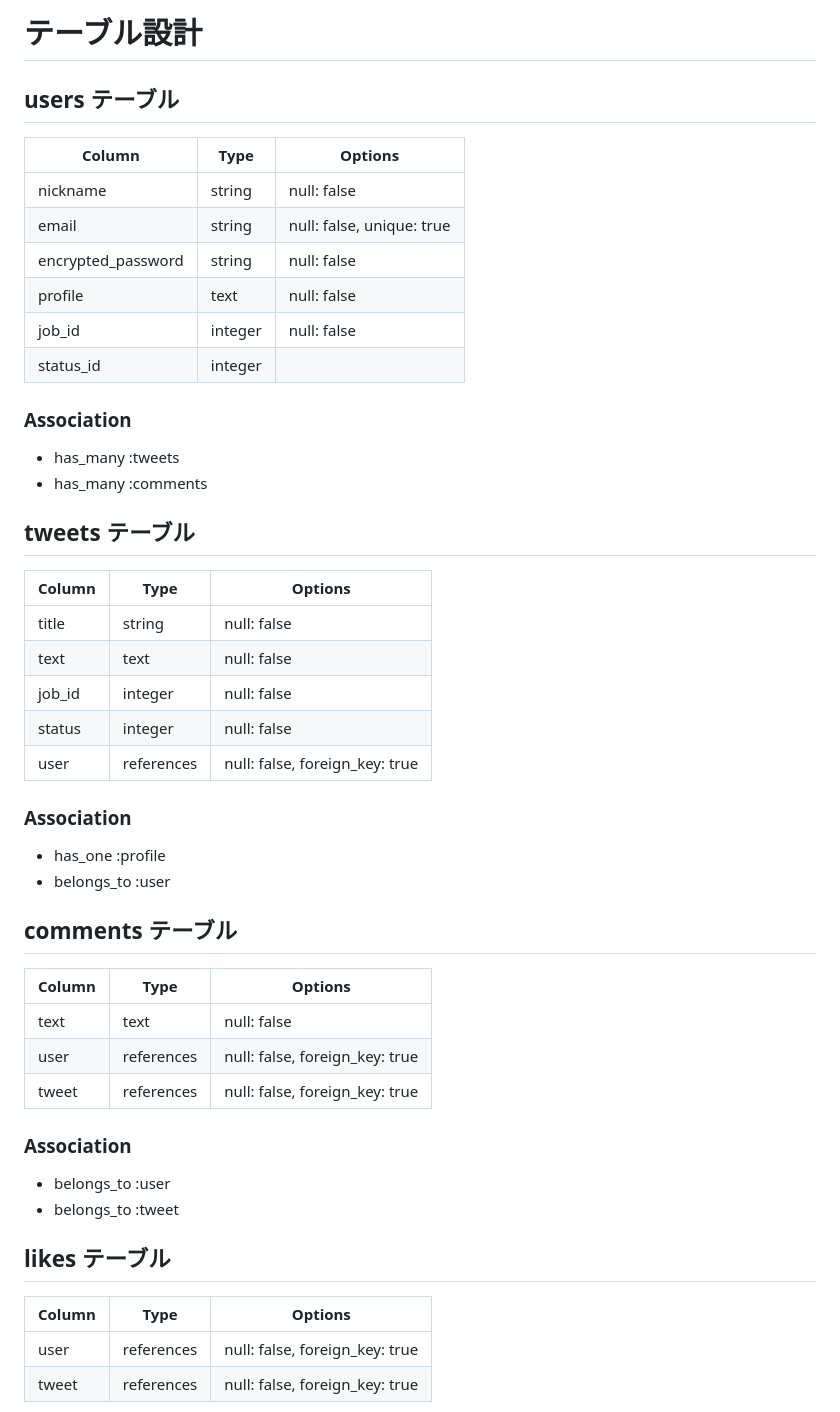
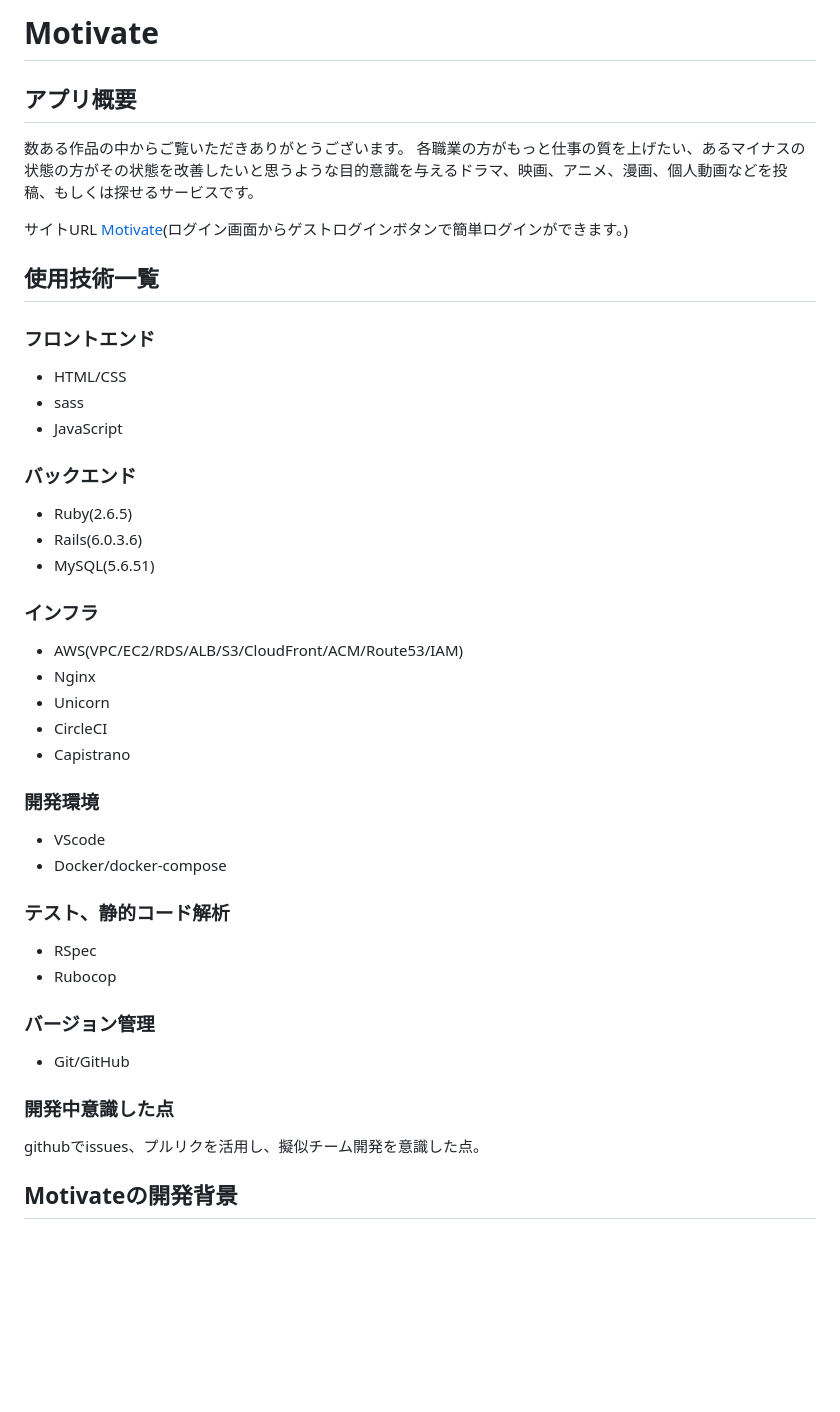
Before and after one commit to kanou7/motivate, a Markdown page: README.md, the part around the change printed below. Rendered like a GitHub page; blank space fills up the shorter version.

```diff
--- a/README.md
+++ b/README.md
@@ -1,51 +1,51 @@
-# テーブル設計
+# Motivate
 
-## users テーブル
+## アプリ概要
 
-| Column                     | Type   | Options                   |
-| -------------------------- | ------ | ------------------------- |
-| nickname                   | string | null: false               |
-| email                      | string | null: false, unique: true |
-| encrypted_password         | string | null: false               |
-| profile                    | text   | null: false               |
-| job_id                     | integer| null: false               |
-| status_id                  | integer|                           |
+数ある作品の中からご覧いただきありがとうございます。
+各職業の方がもっと仕事の質を上げたい、あるマイナスの状態の方がその状態を改善したいと思うような目的意識を与えるドラマ、映画、アニメ、漫画、個人動画などを投稿、もしくは探せるサービスです。
 
-### Association
+サイトURL <a href="https://motivate-app.com/">Motivate</a>(ログイン画面からゲストログインボタンで簡単ログインができます。)
 
-- has_many :tweets
-- has_many :comments
+## 使用技術一覧
 
-## tweets テーブル
+### フロントエンド
 
-| Column        | Type       | Options                        |
-| ------------- | ---------- | ------------------------------ |
-| title         | string     | null: false                    |
-| text          | text       | null: false                    |
-| job_id        | integer    | null: false                    |
-| status        | integer    | null: false                    |
-| user          | references | null: false, foreign_key: true |
+- HTML/CSS
+- sass
+- JavaScript
 
-### Association
+### バックエンド
 
-- has_one :profile
-- belongs_to :user
+- Ruby(2.6.5)
+- Rails(6.0.3.6)
+- MySQL(5.6.51)
 
-## comments テーブル
+### インフラ
 
-| Column       | Type       | Options                        |
-| ------------ | ---------- | ------------------------------ |
-| text         |  text      | null: false                    |
-| user         | references | null: false, foreign_key: true |
-| tweet        | references | null: false, foreign_key: true |
+- AWS(VPC/EC2/RDS/ALB/S3/CloudFront/ACM/Route53/IAM)
+- Nginx
+- Unicorn
+- CircleCI
+- Capistrano
 
-### Association
+### 開発環境
 
-- belongs_to :user
-- belongs_to :tweet
+- VScode
+- Docker/docker-compose
 
-## likes テーブル
-| Column       | Type       | Options                        |
-| ------------ | ---------- | ------------------------------ |
-| user         | references | null: false, foreign_key: true |
-| tweet        | references | null: false, foreign_key: true |
+### テスト、静的コード解析
+
+- RSpec
+- Rubocop
+
+### バージョン管理
+
+- Git/GitHub
+
+### 開発中意識した点
+
+githubでissues、プルリクを活用し、擬似チーム開発を意識した点。
+
+## Motivateの開発背景
+
```
Also changed, not shown: other parts of README.md (+11 -0 lines), public/images/infraimg.png (added), public/images/motivate_er.png (added).
